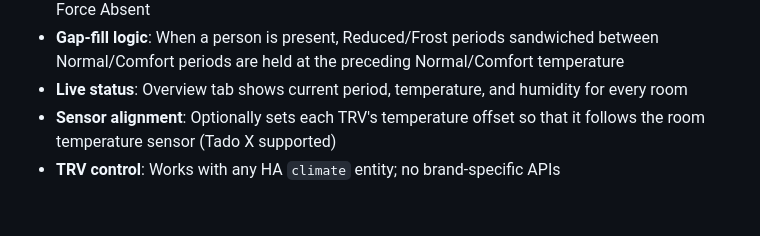
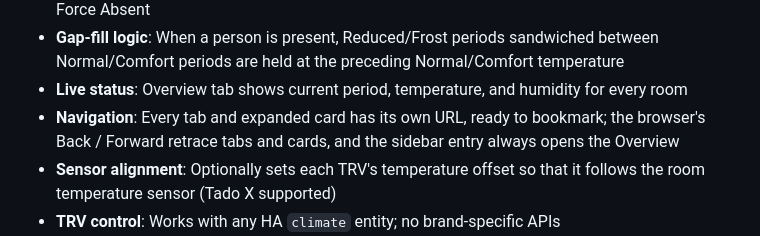
Before and after one commit to ArnaudD-FR/climate-manager, a Markdown page: README.md, the part around the change. Rendered like a GitHub page; blank space fills up the shorter version.

Commit message:
docs: panel navigation in the URL; refresh screenshots
Co-Authored-By: Claude Opus 5.5 <noreply@anthropic.com>

```diff
--- a/README.md
+++ b/README.md
@@ -79,6 +79,9 @@ a room to appear in the panel, two conditions must be met:
   temperature
 - **Live status**: Overview tab shows current period, temperature, and humidity
   for every room
+- **Navigation**: Every tab and expanded card has its own URL, ready to
+  bookmark; the browser's Back / Forward retrace tabs and cards, and the sidebar
+  entry always opens the Overview
 - **Sensor alignment**: Optionally sets each TRV's temperature offset so that it
   follows the room temperature sensor (Tado X supported)
 - **TRV control**: Works with any HA `climate` entity; no brand-specific APIs
```
Also changed, not shown: docs/architecture.md (+45 -17 lines), docs/screenshots/global-settings.png, docs/screenshots/overview.png, docs/screenshots/persons.png, docs/screenshots/rooms.png, docs/screenshots/zone-upstairs.png, docs/screenshots/zone.png.
